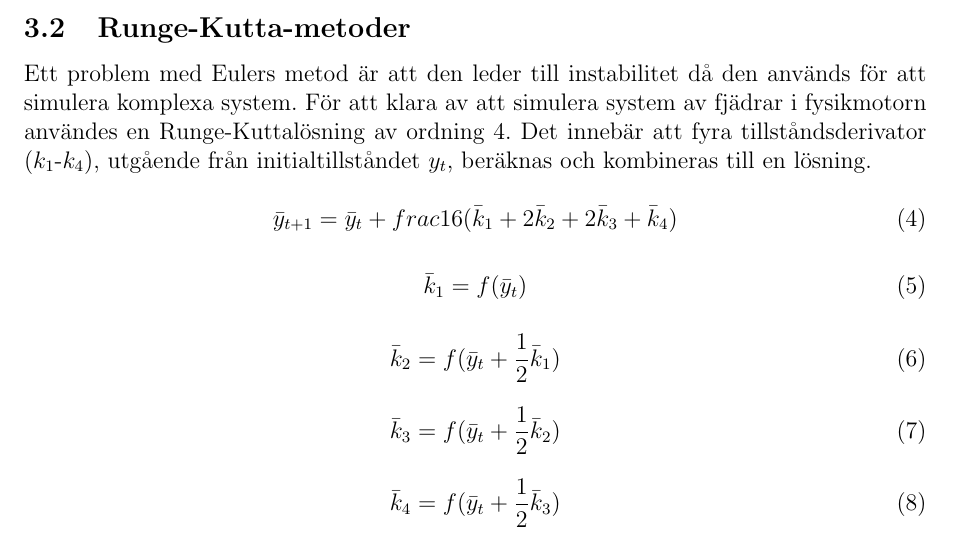
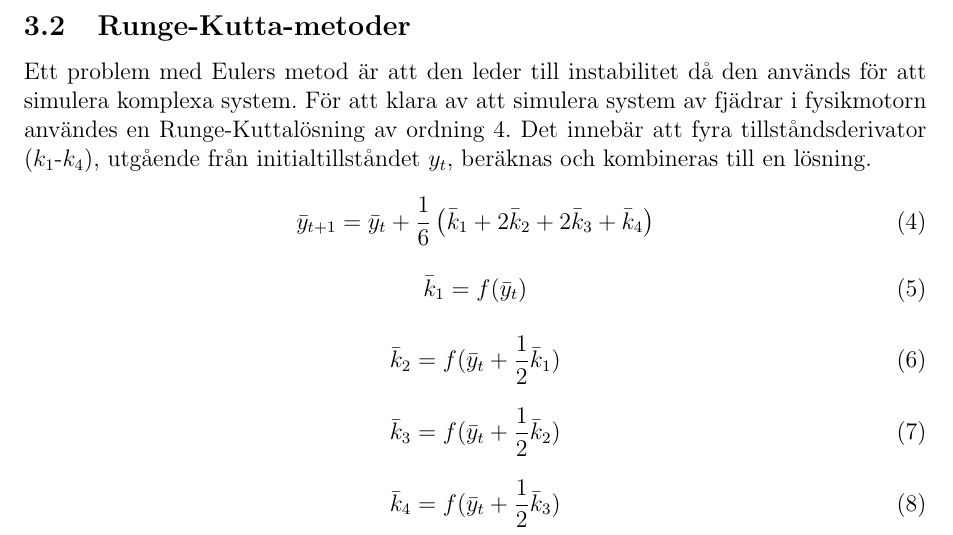
Before and after one commit to forsythrosin/MosPro, a LaTeX paper (report/Report.tex): part of page 6 of 20, cut so that both start at the same text. Compiled offline with pdfLaTeX.

Commit message:
major changes

```diff
--- a/report/Report.tex
+++ b/report/Report.tex
@@ -97,7 +97,7 @@ För rörliga stelkroppar betecknar $\bar{y}$ position, hastighet, rotation och
 Ett problem med Eulers metod är att den leder till instabilitet då den används för att simulera komplexa system. För att klara av att simulera system av fjädrar i fysikmotorn användes en Runge-Kuttalösning av ordning 4. Det innebär att fyra tillståndsderivator ($k_1$-$k_4$), utgående från initialtillståndet $y_t$, beräknas och kombineras till en lösning.
 
 \begin{equation}\label{eq:runge-kutta_sum}
-\bar{y}_{t+1} = \bar{y}_t + frac{1}{6}(\bar{k}_1 + 2\bar{k}_2 + 2\bar{k}_3 + \bar{k}_4)
+\bar{y}_{t+1} = \bar{y}_t + \frac{1}{6}\left(\bar{k}_1 + 2\bar{k}_2 + 2\bar{k}_3 + \bar{k}_4\right)
 \end{equation}
 
 \begin{equation}\label{eq:runge-kutta_k1}
```
